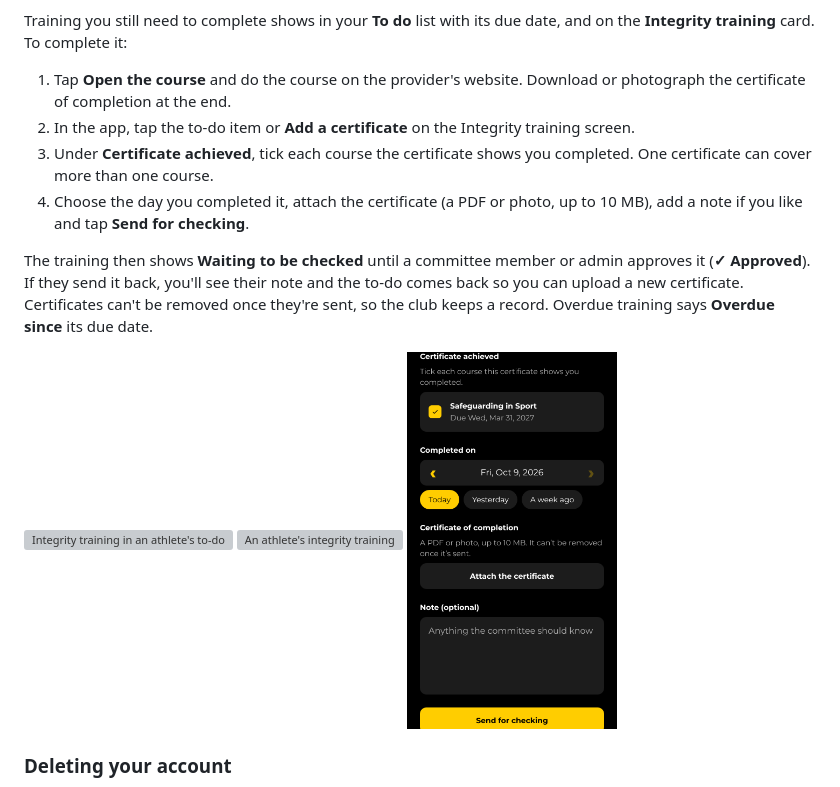
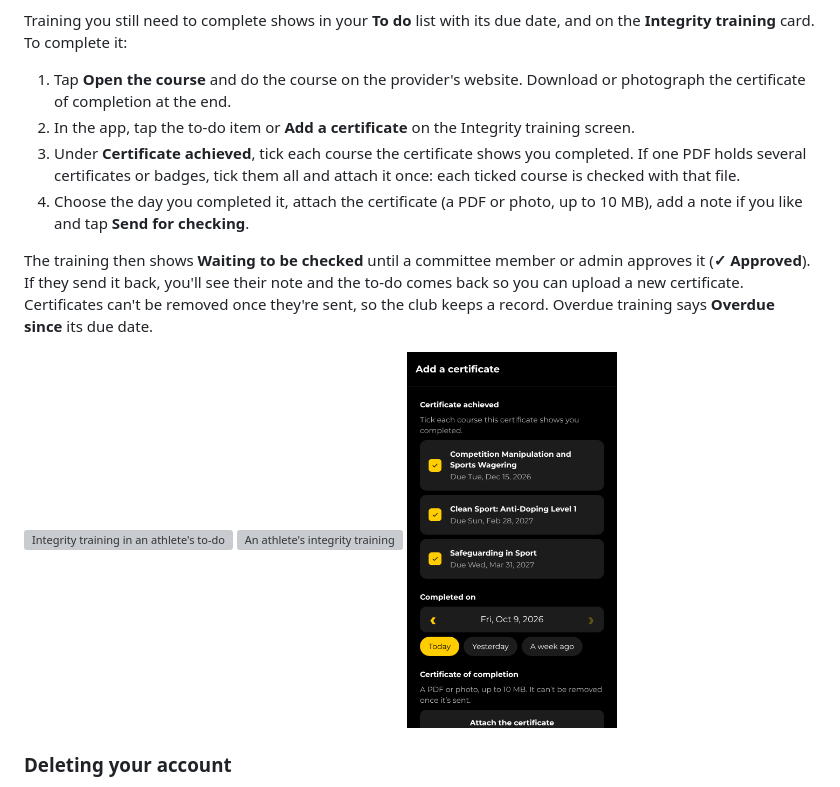
Before and after one commit to zapheus-runplaywin/FirstPassHQ, a Markdown page: docs/user-guide.md, the part around one of its changes. Drawn GitHub-style; pictures changed too: docs/user-guide/training-submit.png; grey boxes are pictures that could not be loaded.

Commit message:
Guide: one PDF can cover several courses, shown with three ticked
Co-Authored-By: Claude Opus 5.5 (1M context) <noreply@anthropic.com>
Claude-Session: https://claude.ai/code/session_012jNXn4eK2QV1iszo8ETw1i

```diff
--- a/docs/user-guide.md
+++ b/docs/user-guide.md
@@ -322,8 +322,9 @@ Training you still need to complete shows in your **To do** list with its due da
 1. Tap **Open the course** and do the course on the provider's website. Download or photograph
    the certificate of completion at the end.
 2. In the app, tap the to-do item or **Add a certificate** on the Integrity training screen.
-3. Under **Certificate achieved**, tick each course the certificate shows you completed. One
-   certificate can cover more than one course.
+3. Under **Certificate achieved**, tick each course the certificate shows you completed. If one
+   PDF holds several certificates or badges, tick them all and attach it once: each ticked course
+   is checked with that file.
 4. Choose the day you completed it, attach the certificate (a PDF or photo, up to 10 MB), add a
    note if you like and tap **Send for checking**.
 
```
Also changed, not shown: other parts of docs/user-guide.md (+1 -1 lines).
